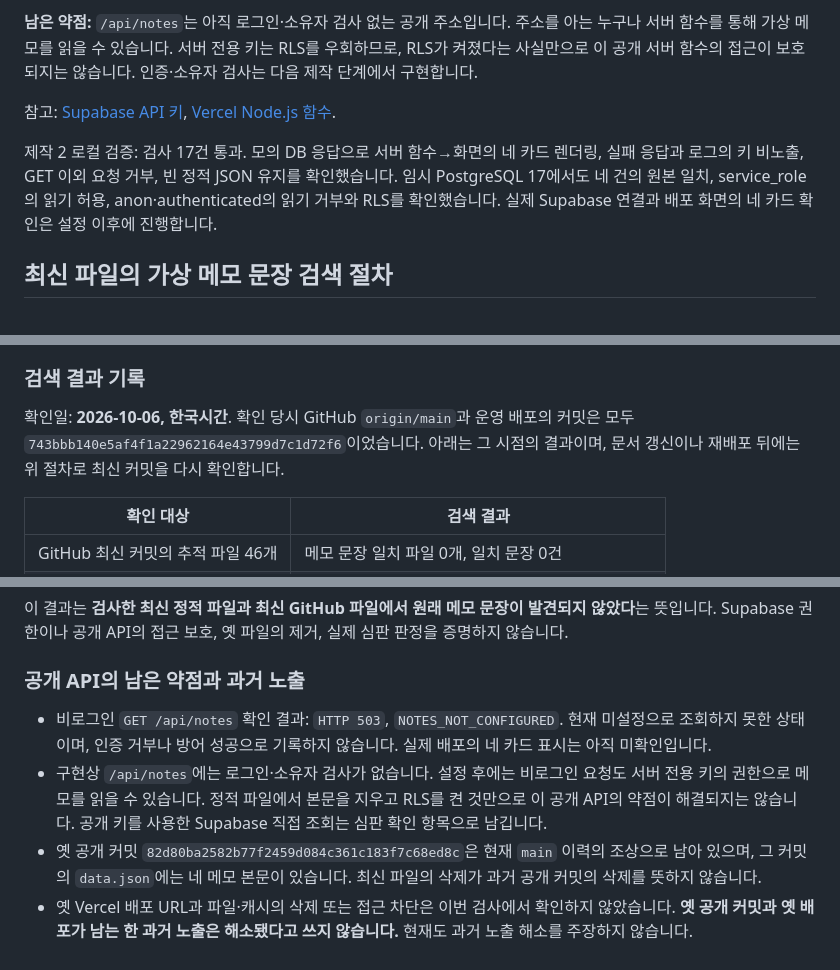
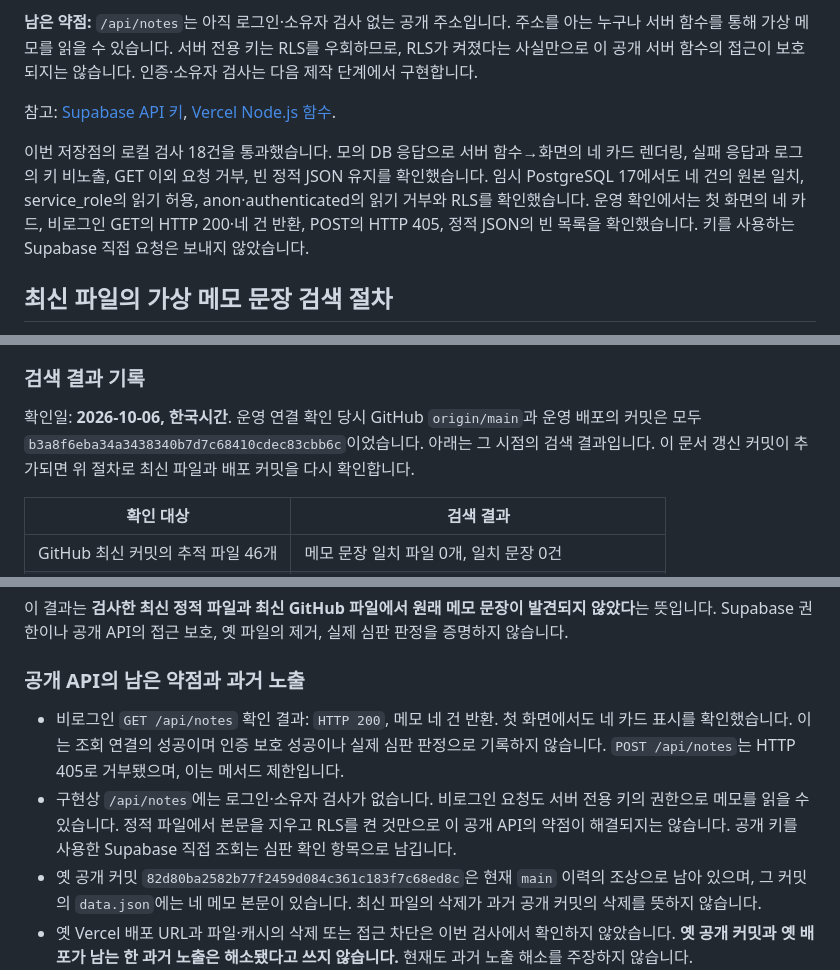
Before and after one commit to RockCandy444/choi-bujang-secret-vault, a Markdown page: README.md, 3 parts joined by grey strips. Rendered like a GitHub page.

```diff
--- a/README.md
+++ b/README.md
@@ -49,7 +51,7 @@ Supabase 프로젝트 설정에서 프로젝트 URL과 서버 전용 Secret key
 
 참고: [Supabase API 키](https://supabase.com/docs/guides/getting-started/api-keys), [Vercel Node.js 함수](https://vercel.com/docs/functions/runtimes/node-js).
 
-제작 2 로컬 검증: 검사 17건 통과. 모의 DB 응답으로 서버 함수→화면의 네 카드 렌더링, 실패 응답과 로그의 키 비노출, GET 이외 요청 거부, 빈 정적 JSON 유지를 확인했습니다. 임시 PostgreSQL 17에서도 네 건의 원본 일치, service_role의 읽기 허용, anon·authenticated의 읽기 거부와 RLS를 확인했습니다. 실제 Supabase 연결과 배포 화면의 네 카드 확인은 설정 이후에 진행합니다.
+이번 저장점의 로컬 검사 18건을 통과했습니다. 모의 DB 응답으로 서버 함수→화면의 네 카드 렌더링, 실패 응답과 로그의 키 비노출, GET 이외 요청 거부, 빈 정적 JSON 유지를 확인했습니다. 임시 PostgreSQL 17에서도 네 건의 원본 일치, service_role의 읽기 허용, anon·authenticated의 읽기 거부와 RLS를 확인했습니다. 운영 확인에서는 첫 화면의 네 카드, 비로그인 GET의 HTTP 200·네 건 반환, POST의 HTTP 405, 정적 JSON의 빈 목록을 확인했습니다. 키를 사용하는 Supabase 직접 요청은 보내지 않았습니다.
 
 ## 최신 파일의 가상 메모 문장 검색 절차
 
@@ -120,7 +122,7 @@ foreach ($scanPath in @('/', '/index.html', '/data.json', '/aleph.json')) {
 
 ### 검색 결과 기록
 
-확인일: **2026-10-06, 한국시간**. 확인 당시 GitHub `origin/main`과 운영 배포의 커밋은 모두 `743bbb140e5af4f1a22962164e43799d7c1d72f6`이었습니다. 아래는 그 시점의 결과이며, 문서 갱신이나 재배포 뒤에는 위 절차로 최신 커밋을 다시 확인합니다.
+확인일: **2026-10-06, 한국시간**. 운영 연결 확인 당시 GitHub `origin/main`과 운영 배포의 커밋은 모두 `b3a8f6eba34a3438340b7d7c68410cdec83cbb6c`이었습니다. 아래는 그 시점의 검색 결과입니다. 이 문서 갱신 커밋이 추가되면 위 절차로 최신 파일과 배포 커밋을 다시 확인합니다.
 
 | 확인 대상 | 검색 결과 |
 |---|---|
@@ -134,8 +136,8 @@ foreach ($scanPath in @('/', '/index.html', '/data.json', '/aleph.json')) {
 
 ### 공개 API의 남은 약점과 과거 노출
 
-- 비로그인 `GET /api/notes` 확인 결과: `HTTP 503`, `NOTES_NOT_CONFIGURED`. 현재 미설정으로 조회하지 못한 상태이며, 인증 거부나 방어 성공으로 기록하지 않습니다. 실제 배포의 네 카드 표시는 아직 미확인입니다.
-- 구현상 `/api/notes`에는 로그인·소유자 검사가 없습니다. 설정 후에는 비로그인 요청도 서버 전용 키의 권한으로 메모를 읽을 수 있습니다. 정적 파일에서 본문을 지우고 RLS를 켠 것만으로 이 공개 API의 약점이 해결되지는 않습니다. 공개 키를 사용한 Supabase 직접 조회는 심판 확인 항목으로 남깁니다.
+- 비로그인 `GET /api/notes` 확인 결과: `HTTP 200`, 메모 네 건 반환. 첫 화면에서도 네 카드 표시를 확인했습니다. 이는 조회 연결의 성공이며 인증 보호 성공이나 실제 심판 판정으로 기록하지 않습니다. `POST /api/notes`는 HTTP 405로 거부됐으며, 이는 메서드 제한입니다.
+- 구현상 `/api/notes`에는 로그인·소유자 검사가 없습니다. 비로그인 요청도 서버 전용 키의 권한으로 메모를 읽을 수 있습니다. 정적 파일에서 본문을 지우고 RLS를 켠 것만으로 이 공개 API의 약점이 해결되지는 않습니다. 공개 키를 사용한 Supabase 직접 조회는 심판 확인 항목으로 남깁니다.
 - 옛 공개 커밋 `82d80ba2582b77f2459d084c361c183f7c68ed8c`은 현재 `main` 이력의 조상으로 남아 있으며, 그 커밋의 `data.json`에는 네 메모 본문이 있습니다. 최신 파일의 삭제가 과거 공개 커밋의 삭제를 뜻하지 않습니다.
 - 옛 Vercel 배포 URL과 파일·캐시의 삭제 또는 접근 차단은 이번 검사에서 확인하지 않았습니다. **옛 공개 커밋과 옛 배포가 남는 한 과거 노출은 해소됐다고 쓰지 않습니다.** 현재도 과거 노출 해소를 주장하지 않습니다.
 
```
Also changed, not shown: other parts of README.md (+11 -9 lines).
